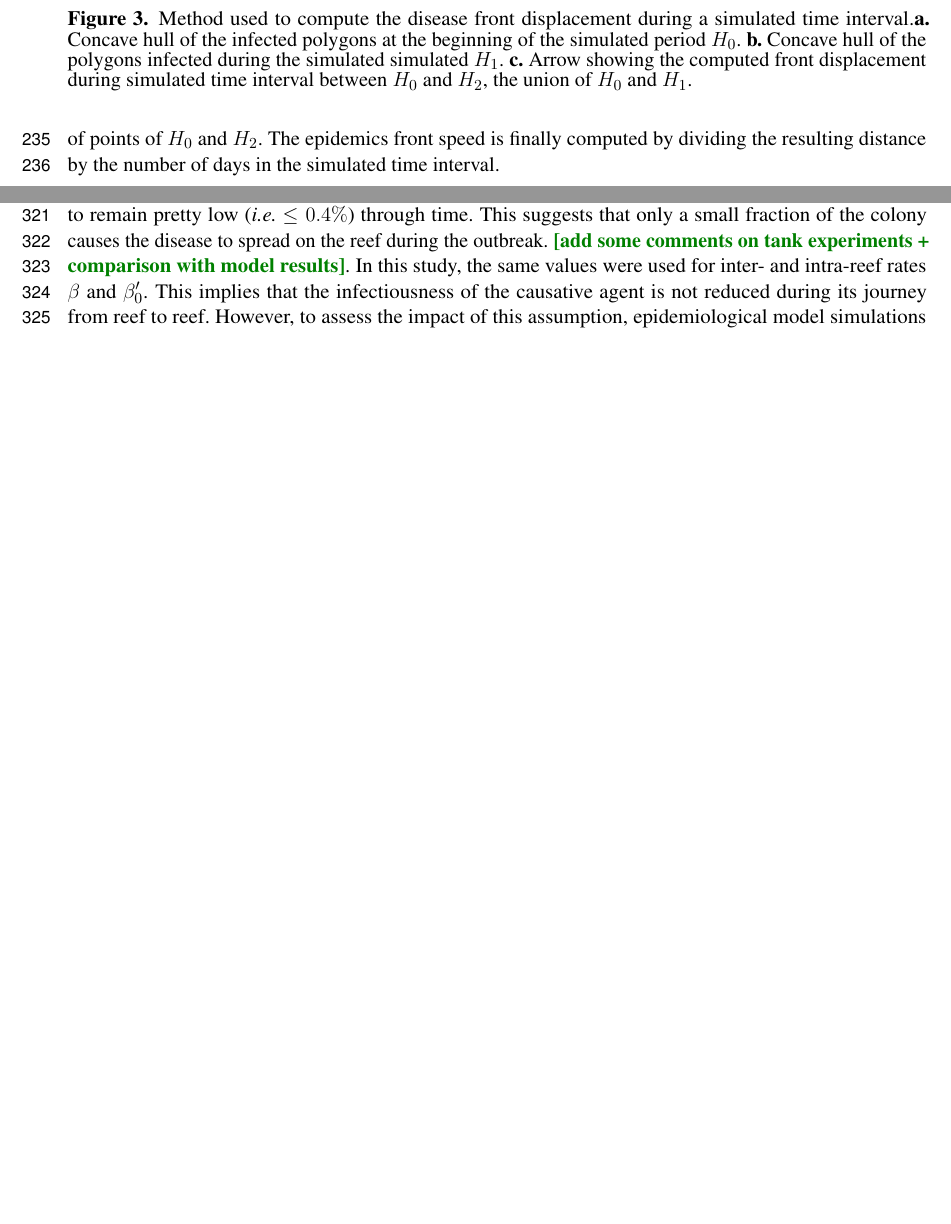
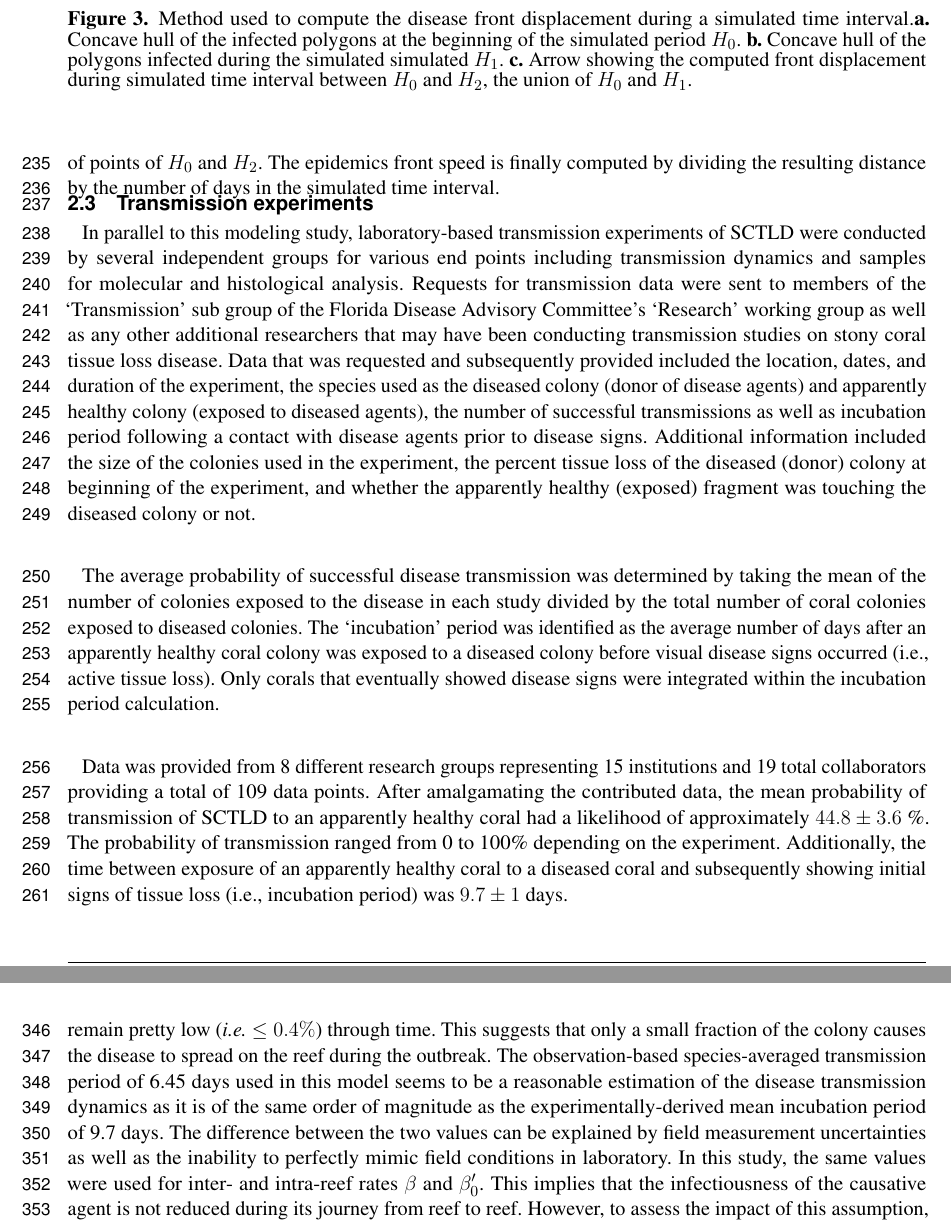
Before and after one commit to tdobbel/SCTLD_paper, a LaTeX document (main.tex): two parts of pages 9 and 13 of 17 before the commit and two parts of pages 9 and 13 of 18 after it, joined at a grey line, cut so that both start at the same text, the shorter picture padded with empty space. Compiled offline with pdfLaTeX.

Commit message:
input Erinn added to paper

```diff
--- a/main.tex
+++ b/main.tex
@@ -210,6 +210,13 @@ In order to solve Eqs. \ref{eq:epidemio}, initial conditions are needed, \ie pro
 \end{figure}
 
 \cite{muller2020spatial} estimated the speed of the spreading STCLD epidemics at around 92 m/day in the southern section of the FRT. In order to assess our simulation results in regard to this value, we developed a methodology to compute the displacement of the disease front during a given time interval within our simulated period. First, the concave hull of the infected polygons at the beginning of the time interval $H_0$ is computed. Then the concave hull of the polygons infected during the time interval $H_1$ is computed while the concave hull $H_2$ is defined as the union of $H_0$ and $H_1$. This methodology is illustrated in Fig. \ref{fig:hull}. The distance traveled by the disease front is then obtained by computing the maximum distance between a pair of points of $H_0$ and $H_2$. The epidemics front speed is finally computed by dividing the resulting distance by the number of days in the simulated time interval.
+
+\subsection{Transmission experiments}
+In parallel to this modeling study, laboratory-based transmission experiments of SCTLD were conducted by several independent groups for various end points including transmission dynamics and samples for molecular and histological analysis. Requests for transmission data were sent to members of the ‘Transmission’ sub group of the Florida Disease Advisory Committee’s ‘Research’ working group as well as any other additional researchers that may have been conducting transmission studies on stony coral tissue loss disease. Data that was requested and subsequently provided included the location, dates, and duration of the experiment, the species used as the diseased colony (donor of disease agents) and apparently healthy colony (exposed to diseased agents), the number of successful transmissions as well as incubation period following a contact with disease agents prior to disease signs. Additional information included the size of the colonies used in the experiment, the percent tissue loss of the diseased (donor) colony at beginning of the experiment, and whether the apparently healthy (exposed) fragment was touching the diseased colony or not.
+
+The average probability of successful disease transmission was determined by taking the mean of the number of colonies exposed to the disease in each study divided by the total number of coral colonies exposed to diseased colonies. The ‘incubation’ period was identified as the average number of days after an apparently healthy coral colony was exposed to a diseased colony before visual disease signs occurred (i.e., active tissue loss). Only corals that eventually showed disease signs were integrated within the incubation period calculation.
+
+Data was provided from 8 different research groups representing 15 institutions and 19 total collaborators providing a total of 109 data points. After amalgamating the contributed data, the mean probability of transmission of SCTLD to an apparently healthy coral had a likelihood of approximately $44.8 \pm 3.6$ \%. The probability of transmission ranged from 0 to 100\% depending on the experiment. Additionally, the time between exposure of an apparently healthy coral to a diseased coral and subsequently showing initial signs of tissue loss (i.e., incubation period) was $9.7 \pm 1$ days.
 
 %%%%%%%%%%%%%%%%%%%
 % --- RESULTS --- %
@@ -282,7 +289,7 @@ We have developed an epidemio-hydrodynamic model to simulate the spread of the S
 %% --- DISCUSSION OF TAKE HOME MESSAGES/MAIN RESULTS --- %%
 
 % 1. MODEL PARAMETERS
-After calibration, we estimated the species-averaged basic reproduction number $\beta_0'/\sigma$ to be equal to $1.0835$. This value being close to 1, modeled infectious individuals are removed from the system almost as fast as susceptible individuals get infected. This causes the proportion of infectious corals on the reefs to remain pretty low (\ie $\leq 0.4\%$) through time. This suggests that only a small fraction of the colony causes the disease to spread on the reef during the outbreak. \erinn{[add some comments on tank experiments + comparison with model results]}. In this study, the same values were used for inter- and intra-reef rates $\beta$ and $\beta_0'$. This implies that the infectiousness of the causative agent is not reduced during its journey from reef to reef. However, to assess the impact of this assumption, epidemiological model simulations were performed with $\beta=\beta_0'/2$. The resulting disease front speeds did not exceed 20 m/day. This strong decrease can be explained by the interplay between inter- and intra- reef infection. Reducing inter-reef transmission rates decreases the proportion of infectious corals on reefs attained by infectious materials, which in turn reduces the amount of infectious matter sent to the rest of the network. This suggests that, to reproduce the observed spread, inter- and intra-reef transmission rates must have similar magnitude, \ie that the causative agent is almost not degraded while traveling from reef to reef. \dobby{Is this consistent with Rhodobacterales and Rhizobiales ?}
+After calibration, we estimated the species-averaged basic reproduction number $\beta_0'/\sigma$ to be equal to $1.0835$. This value being close to 1, modeled infectious individuals are removed from the system almost as fast as susceptible individuals get infected. This causes the proportion of infectious corals on the reefs to remain pretty low (\ie $\leq 0.4\%$) through time. This suggests that only a small fraction of the colony causes the disease to spread on the reef during the outbreak. The observation-based species-averaged transmission period of 6.45 days used in this model seems to be a reasonable estimation of the disease transmission dynamics as it is of the same order of magnitude as the experimentally-derived mean incubation period of 9.7 days. The difference between the two values can be explained by field measurement uncertainties as well as the inability to perfectly mimic field conditions in laboratory. In this study, the same values were used for inter- and intra-reef rates $\beta$ and $\beta_0'$. This implies that the infectiousness of the causative agent is not reduced during its journey from reef to reef. However, to assess the impact of this assumption, epidemiological model simulations were performed with $\beta=\beta_0'/2$. The resulting disease front speeds did not exceed 20 m/day. This strong decrease can be explained by the interplay between inter- and intra- reef infection. Reducing inter-reef transmission rates decreases the proportion of infectious corals on reefs attained by infectious materials, which in turn reduces the amount of infectious matter sent to the rest of the network. This suggests that, to reproduce the observed spread, inter- and intra-reef transmission rates must have similar magnitude, \ie that the causative agent is almost not degraded while traveling from reef to reef. \dobby{Is this consistent with Rhodobacterales and Rhizobiales ?}
 
 % 2. MEAN BAROTROPIC CURRENTS => NEUTRALLY BUOYANT VECTOR
 
```
Also changed, not shown: main.pdf, main.tex (8 more changed lines).
